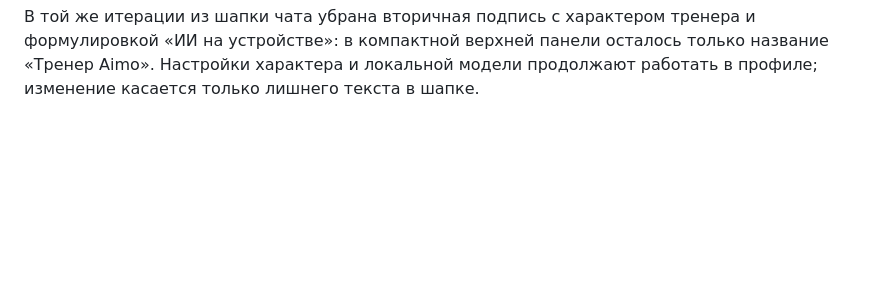
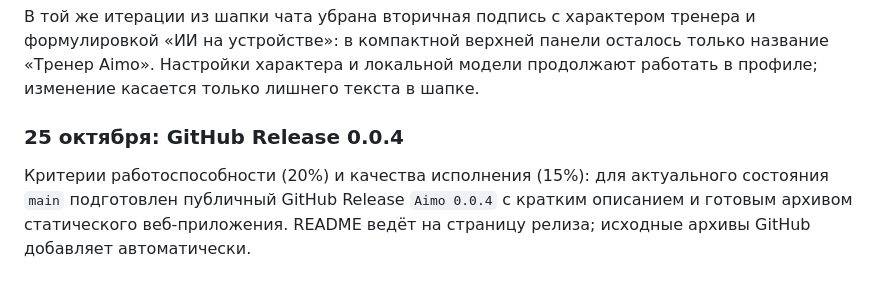
Before and after one commit to Raistaid/AI-Coach, a Markdown page: docs/AI_STRATEGY.md, the part around the change. Drawn GitHub-style; blank space fills up the shorter version.

```diff
--- a/docs/AI_STRATEGY.md
+++ b/docs/AI_STRATEGY.md
@@ -701,3 +701,10 @@ apple-touch-icon, manifest и на экране входа. Скрипт под
 формулировкой «ИИ на устройстве»: в компактной верхней панели осталось только
 название «Тренер Aimo». Настройки характера и локальной модели продолжают
 работать в профиле; изменение касается только лишнего текста в шапке.
+
+### 25 октября: GitHub Release 0.0.4
+
+Критерии работоспособности (20%) и качества исполнения (15%): для актуального
+состояния `main` подготовлен публичный GitHub Release `Aimo 0.0.4` с кратким
+описанием и готовым архивом статического веб-приложения. README ведёт на
+страницу релиза; исходные архивы GitHub добавляет автоматически.
```
Also changed, not shown: README.md (+1 -1 lines).
